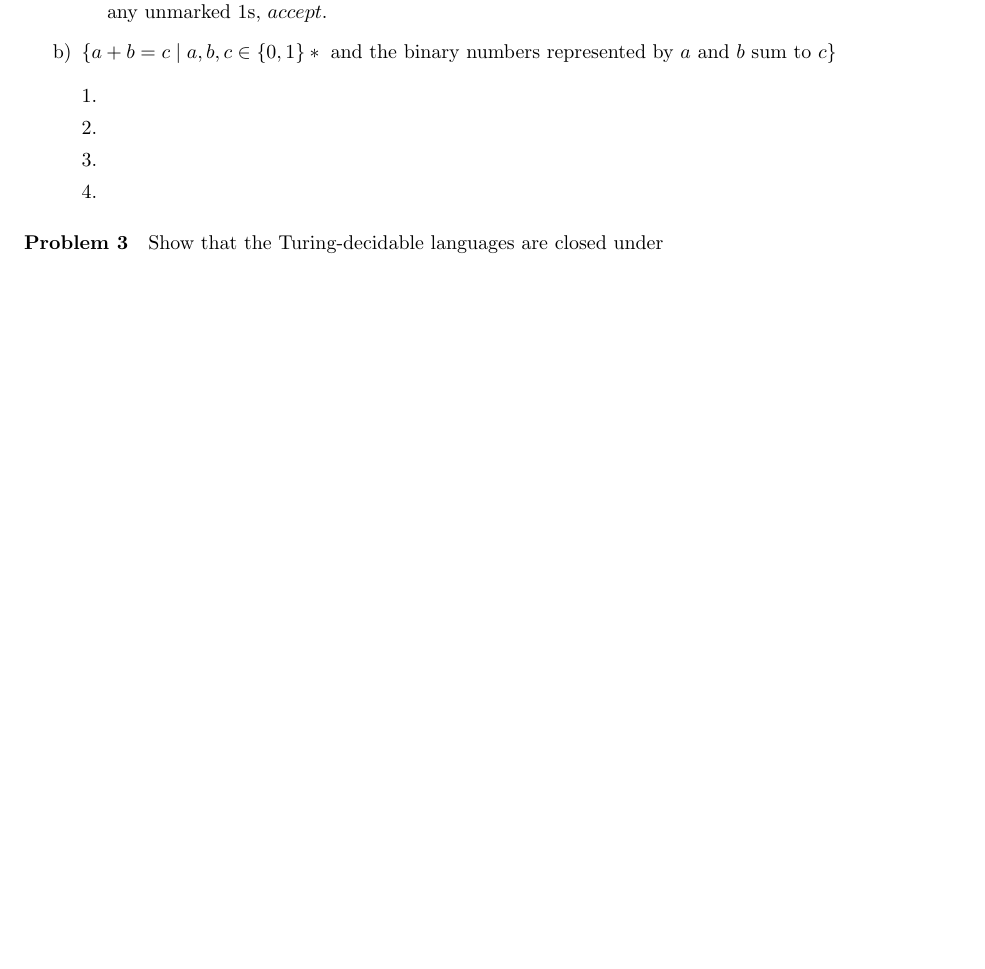
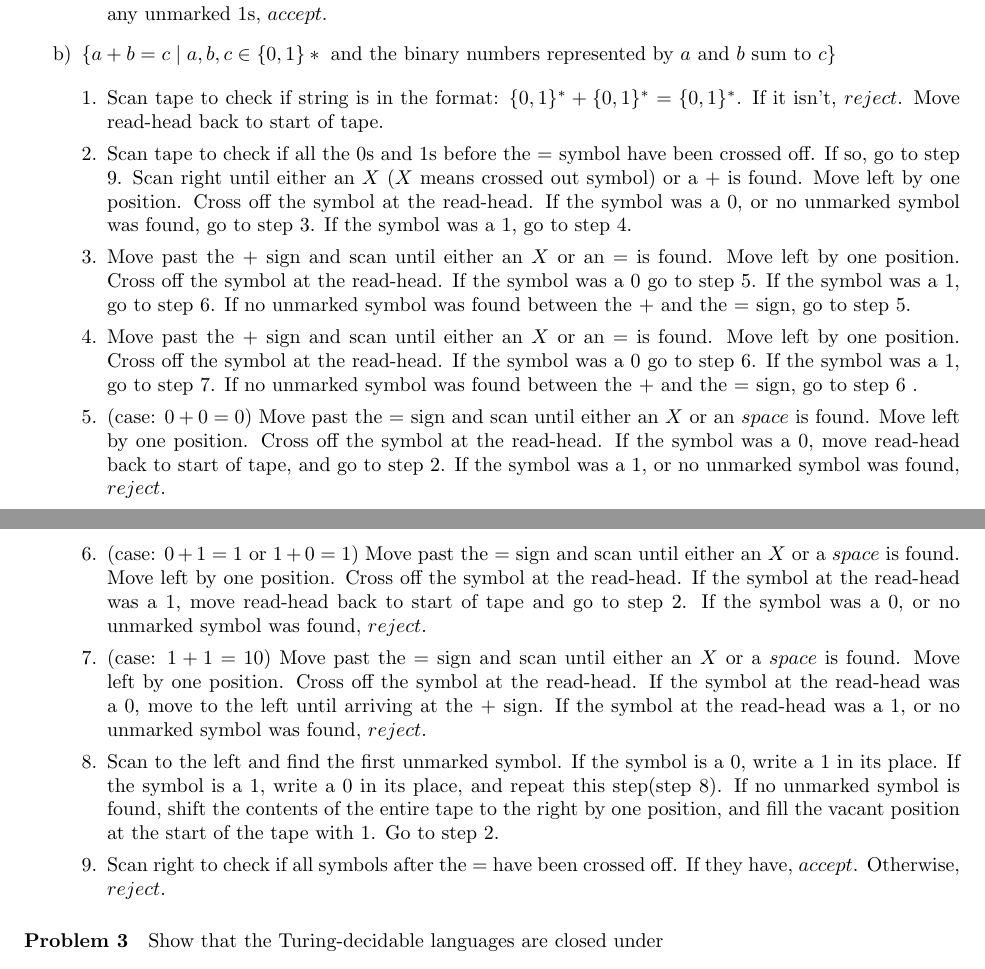
Before and after one commit to 27tang/CS311, a LaTeX problem sheet (hw4Xuanversion.tex): part of page 1 of 2 before the commit and two parts of pages 1 and 2 of 3 after it, the two joined at a grey line, cut so that both start at the same text, the shorter picture padded with empty space. Compiled offline with pdfLaTeX.

Commit message:
Added problem 2-b (boy was it long\!)

```diff
--- a/hw4Xuanversion.tex
+++ b/hw4Xuanversion.tex
@@ -41,10 +41,23 @@ Give the informal descriptions for Turing machines that decide the following lan
     and $b$ sum to $c$} \}$
 
     \begin{enumerate}[\indent 1.]
-		\item
-		\item
-		\item
-		\item
+		\item Scan tape to check if string is in the format: $\{0,1\}^* + \{0,1\}^* = \{0,1\}^* $. If it isn't, $reject$. Move read-head back to start of tape.
+		\item Scan tape to check if all the $0$s and $1$s  before the $=$ symbol have been crossed off. If so, go to step 9. Scan right until either an $X$ ($X$ means crossed out symbol) or a $+$ is found. Move left by one position. Cross off the symbol at the read-head. If the symbol was a $0$, or no unmarked symbol was found, go to step 3. If the symbol was a $1$, go to step 4.
+
+
+		\item Move past the $+$ sign and scan until either an $X$ or an $=$ is found. Move left by one position. Cross off the symbol at the read-head. If the symbol was a $0$ go to step 5. If the symbol was a $1$, go to step 6. If no unmarked symbol was found between the $+$ and the $=$ sign, go to step 5.
+		\item Move past the $+$ sign and scan until either an $X$ or an $=$ is found. Move left by one position. Cross off the symbol at the read-head. If the symbol was a $0$ go to step 6. If the symbol was a $1$, go to step 7. If no unmarked symbol was found between the $+$ and the $=$ sign, go to step 6 .
+
+		\item (case: $0 + 0 = 0$) Move past the $=$ sign and scan until either an $X$ or an $space$ is found. Move left by one position. Cross off the symbol at the read-head. If the symbol was a $0$, move read-head back to start of tape, and go to step 2. If the symbol was a $1$, or no unmarked symbol was found, $reject$.
+
+		\item (case: $0 + 1 = 1$ or $1 + 0 = 1$) Move past the $=$ sign and scan until either an $X$ or a $space$ is found. Move left by one position. Cross off the symbol at the read-head. If the symbol at the read-head was a $1$, move read-head back to start of tape and go to step 2. If the symbol was a $0$, or no unmarked symbol was found, $reject$.
+
+		\item (case: $1 + 1 = 10$) Move past the $=$ sign and scan until either an $X$ or a $space$ is found. Move left by one position. Cross off the symbol at the read-head. If the symbol at the read-head was a $0$, move to the left until arriving at the $+$ sign. If the symbol at the read-head was a $1$, or no unmarked symbol was found, $reject$.
+
+		\item Scan to the left and find the first unmarked symbol. If the symbol is a $0$, write a $1$ in its place. If the symbol is a $1$, write a $0$ in its place, and repeat this step(step 8). If no unmarked symbol is found, shift the contents of the entire tape to the right by one position, and fill the vacant position at the start of the tape with $1$. Go to step 2.
+
+		\item Scan right to check if all symbols after the $=$ have been crossed off. If they have, $accept$. Otherwise, $reject$.
+
     \end{enumerate}
 
 
```
Also changed, not shown: hw4Xuanversion.pdf.
